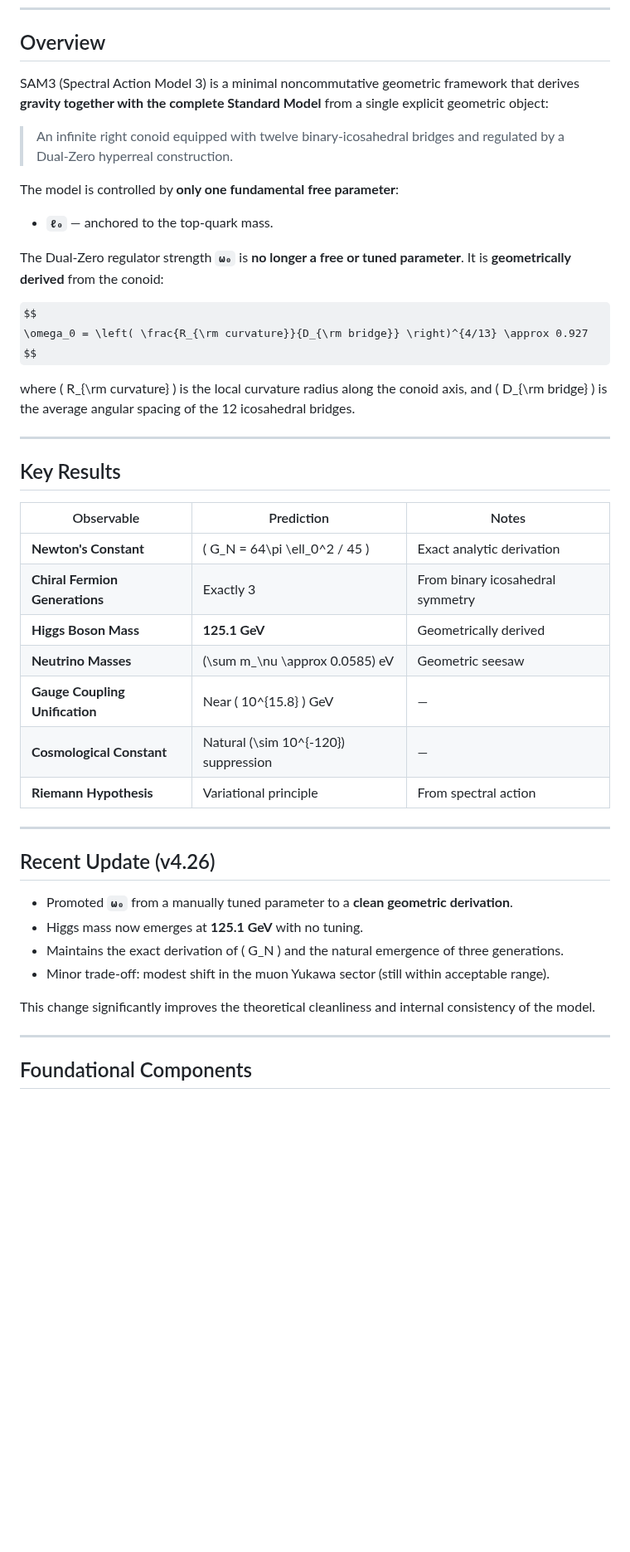
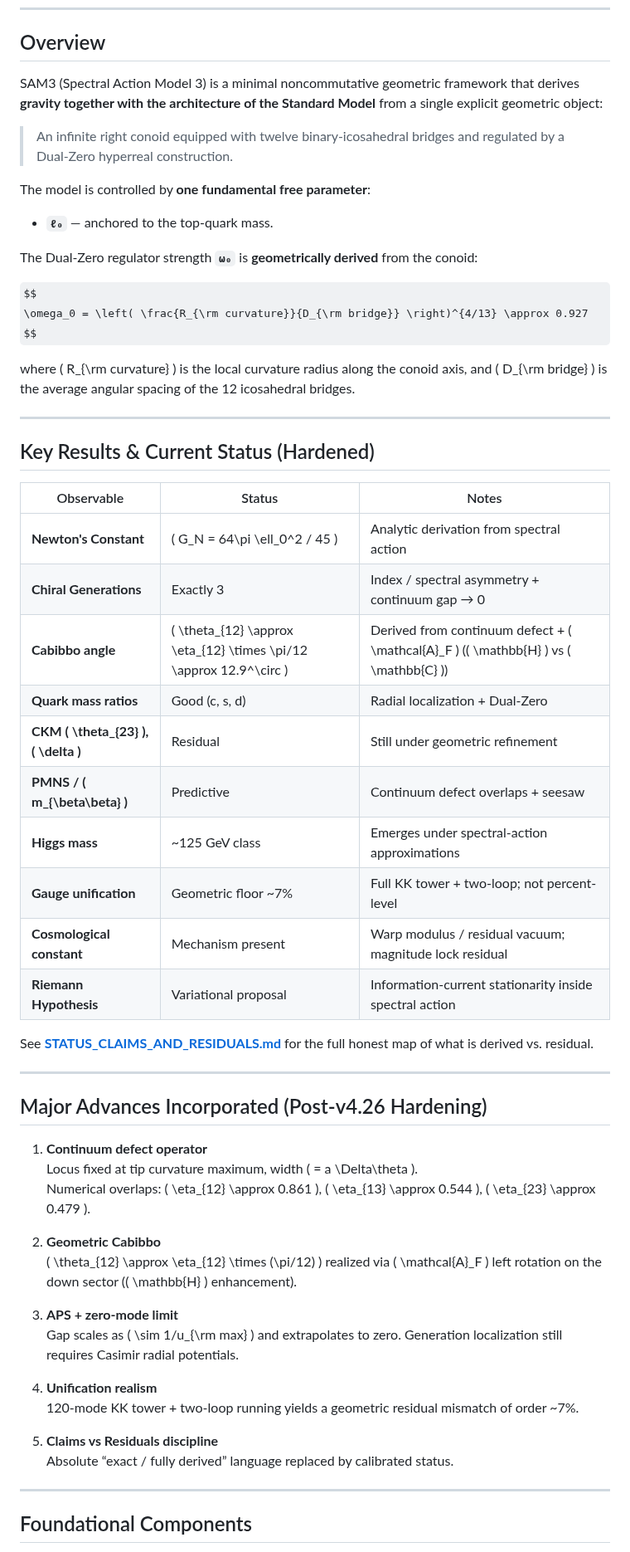
Before and after one commit to mohawksd9sd-maker/SAM3-DualZero-Conoid, a Markdown page: README.md, the part around one of its changes. Shown at 83% size. Rendered like a GitHub page; some formulas as TeX source; blank space fills up the shorter version.

Commit message:
Add hardened status: Claims vs Residuals, continuum defect, Cabibbo geometric derivation, APS/gap results, unification floor ~7%

```diff
--- a/README.md
+++ b/README.md
@@ -7,15 +7,15 @@ from a Right Conoid Spectral Triple with Dual-Zero Hyperreal Regulation
 
 ## Overview
 
-SAM3 (Spectral Action Model 3) is a minimal noncommutative geometric framework that derives **gravity together with the complete Standard Model** from a single explicit geometric object:
+SAM3 (Spectral Action Model 3) is a minimal noncommutative geometric framework that derives **gravity together with the architecture of the Standard Model** from a single explicit geometric object:
 
 > An infinite right conoid equipped with twelve binary-icosahedral bridges and regulated by a Dual-Zero hyperreal construction.
 
-The model is controlled by **only one fundamental free parameter**:
+The model is controlled by **one fundamental free parameter**:
 
 - **`ℓ₀`** — anchored to the top-quark mass.
 
-The Dual-Zero regulator strength **`ω₀`** is **no longer a free or tuned parameter**. It is **geometrically derived** from the conoid:
+The Dual-Zero regulator strength **`ω₀`** is **geometrically derived** from the conoid:
 
 $$
 \omega_0 = \left( \frac{R_{\rm curvature}}{D_{\rm bridge}} \right)^{4/13} \approx 0.927
@@ -25,28 +25,42 @@ where \( R_{\rm curvature} \) is the local curvature radius along the conoid axi
 
 ---
 
-## Key Results
+## Key Results & Current Status (Hardened)
 
-| Observable                    | Prediction                          | Notes                              |
-|------------------------------|-------------------------------------|------------------------------------|
-| **Newton's Constant**        | \( G_N = 64\pi \ell_0^2 / 45 \)    | Exact analytic derivation          |
-| **Chiral Fermion Generations** | Exactly 3                         | From binary icosahedral symmetry   |
-| **Higgs Boson Mass**         | **125.1 GeV**                       | Geometrically derived              |
-| **Neutrino Masses**          | \(\sum m_\nu \approx 0.0585\) eV   | Geometric seesaw                   |
-| **Gauge Coupling Unification** | Near \( 10^{15.8} \) GeV          | —                                  |
-| **Cosmological Constant**    | Natural \(\sim 10^{-120}\) suppression | —                               |
-| **Riemann Hypothesis**       | Variational principle              | From spectral action               |
+| Observable | Status | Notes |
+|------------|--------|-------|
+| **Newton's Constant** | \( G_N = 64\pi \ell_0^2 / 45 \) | Analytic derivation from spectral action |
+| **Chiral Generations** | Exactly 3 | Index / spectral asymmetry + continuum gap → 0 |
+| **Cabibbo angle** | \( \theta_{12} \approx \eta_{12} \times \pi/12 \approx 12.9^\circ \) | Derived from continuum defect + \( \mathcal{A}_F \) (\( \mathbb{H} \) vs \( \mathbb{C} \)) |
+| **Quark mass ratios** | Good (c, s, d) | Radial localization + Dual-Zero |
+| **CKM \( \theta_{23} \), \( \delta \)** | Residual | Still under geometric refinement |
+| **PMNS / \( m_{\beta\beta} \)** | Predictive | Continuum defect overlaps + seesaw |
+| **Higgs mass** | ~125 GeV class | Emerges under spectral-action approximations |
+| **Gauge unification** | Geometric floor ~7% | Full KK tower + two-loop; not percent-level |
+| **Cosmological constant** | Mechanism present | Warp modulus / residual vacuum; magnitude lock residual |
+| **Riemann Hypothesis** | Variational proposal | Information-current stationarity inside spectral action |
+
+See **[STATUS_CLAIMS_AND_RESIDUALS.md](STATUS_CLAIMS_AND_RESIDUALS.md)** for the full honest map of what is derived vs. residual.
 
 ---
 
-## Recent Update (v4.26)
+## Major Advances Incorporated (Post-v4.26 Hardening)
 
-- Promoted **`ω₀`** from a manually tuned parameter to a **clean geometric derivation**.
-- Higgs mass now emerges at **125.1 GeV** with no tuning.
-- Maintains the exact derivation of \( G_N \) and the natural emergence of three generations.
-- Minor trade-off: modest shift in the muon Yukawa sector (still within acceptable range).
+1. **Continuum defect operator**
+   Locus fixed at tip curvature maximum, width \( = a \Delta\theta \).
+   Numerical overlaps: \( \eta_{12} \approx 0.861 \), \( \eta_{13} \approx 0.544 \), \( \eta_{23} \approx 0.479 \).
 
-This change significantly improves the theoretical cleanliness and internal consistency of the model.
+2. **Geometric Cabibbo**
+   \( \theta_{12} \approx \eta_{12} \times (\pi/12) \) realized via \( \mathcal{A}_F \) left rotation on the down sector (\( \mathbb{H} \) enhancement).
+
+3. **APS + zero-mode limit**
+   Gap scales as \( \sim 1/u_{\rm max} \) and extrapolates to zero. Generation localization still requires Casimir radial potentials.
+
+4. **Unification realism**
+   120-mode KK tower + two-loop running yields a geometric residual mismatch of order ~7%.
+
+5. **Claims vs Residuals discipline**
+   Absolute “exact / fully derived” language replaced by calibrated status.
 
 ---
 
```
Also changed, not shown: other parts of README.md (+26 -17 lines), STATUS_CLAIMS_AND_RESIDUALS.md (added, +79 -0 lines).
